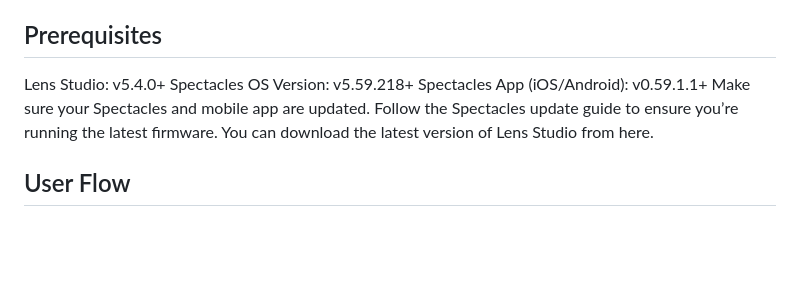
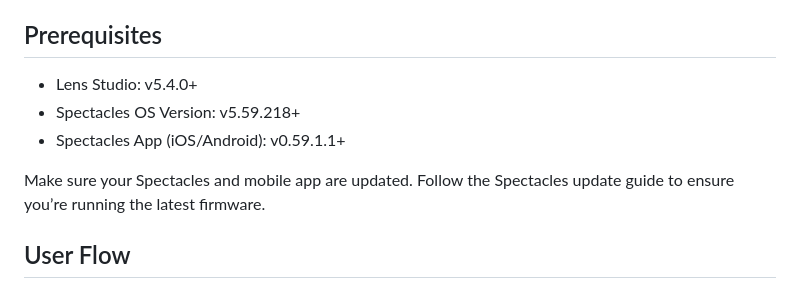
Before and after one commit to Utopia-Lab-Studio/Spectacles-NavigatAR, a Markdown page: README.md, the part around the change. GitHub-like rendering; blank space fills up the shorter version.

```diff
--- a/README.md
+++ b/README.md
@@ -13,11 +13,11 @@ A next-generation outdoor navigation system leveraging Snap Spectacles’ advanc
 
 
 ## Prerequisites
-Lens Studio: v5.4.0+
-Spectacles OS Version: v5.59.218+
-Spectacles App (iOS/Android): v0.59.1.1+
+- Lens Studio: v5.4.0+
+- Spectacles OS Version: v5.59.218+
+- Spectacles App (iOS/Android): v0.59.1.1+
+
 Make sure your Spectacles and mobile app are updated. Follow the Spectacles update guide to ensure you’re running the latest firmware.
-You can download the latest version of Lens Studio from here.
 
 
 ## User Flow
```
